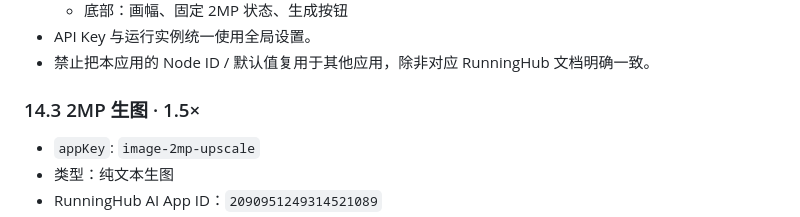
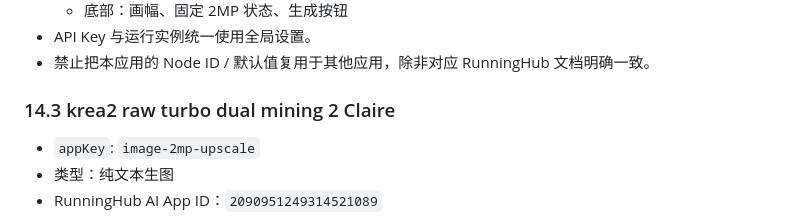
Before and after one commit to susu177990-rgb/RH-studio, a Markdown page: agent.md, the part around the change. Rendered like a GitHub page.

Commit message:
Rename third app in agent registry

```diff
--- a/agent.md
+++ b/agent.md
@@ -398,7 +398,7 @@ RH Studio 不是单一的 MinimaxH3 前端，也不是只服务于生视频。
 - 禁止把本应用的 Node ID / 默认值复用于其他应用，除非对应 RunningHub 文档明确一致。
 
 
-### 14.3 2MP 生图 · 1.5×
+### 14.3 krea2 raw turbo dual mining 2 Claire
 
 - `appKey`: `image-2mp-upscale`
 - 类型：纯文本生图
```
